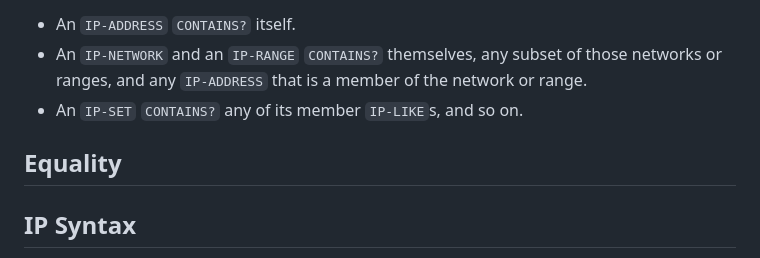
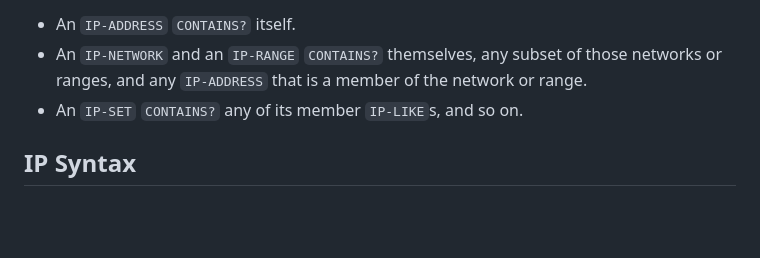
Before and after one commit to ynadji/netaddr, a Markdown page: README.md, the part around the change. Drawn GitHub-style; blank space fills up the shorter version.

Commit message:
remove equality subsection

```diff
--- a/README.md
+++ b/README.md
@@ -52,8 +52,6 @@ an `IP-LIKE` as its second argument because:
   range.
 * An `IP-SET` `CONTAINS?` any of its member `IP-LIKE`s, and so on.
 
-## Equality
-
 ## IP Syntax
 
 NETADDR provides a shorthand syntax for defining `IP-LIKE`s from strings with
```
